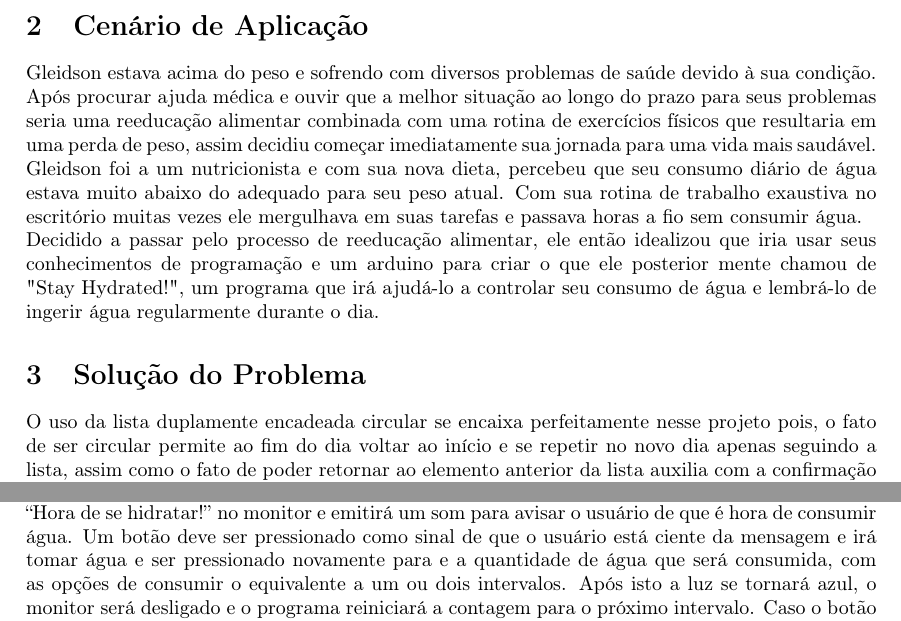
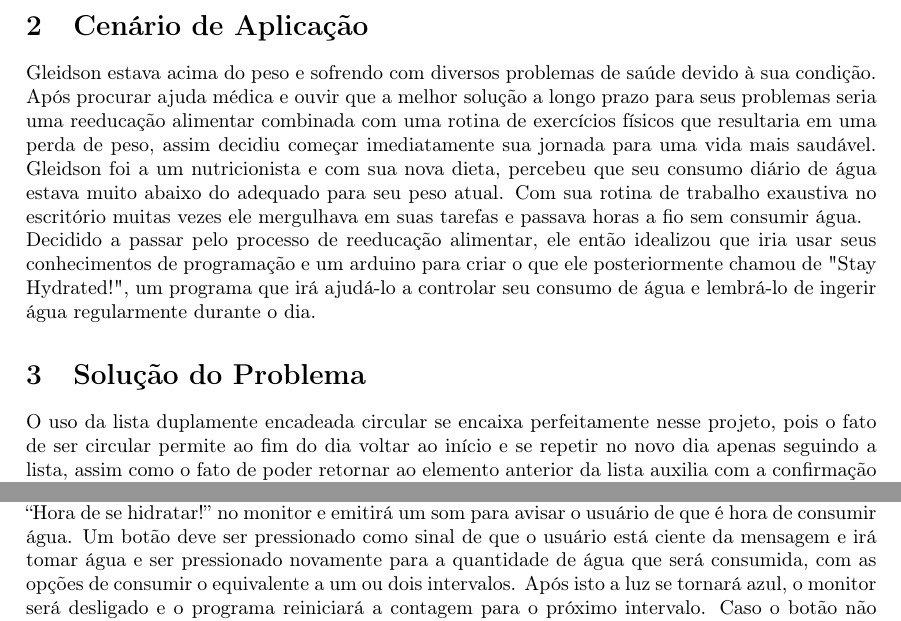
Before and after one commit to Plufty/Stay-Hydrated-Arduino, a LaTeX document (Proposta Algorítmos e estruturas de dados/main.tex): two parts of page 1 of 2, joined at a grey line, cut so that both start at the same text. Compiled offline with pdfLaTeX.

Commit message:
Correção erros de português

```diff
--- a/Proposta Algorítmos e estruturas de dados/main.tex
+++ b/Proposta Algorítmos e estruturas de dados/main.tex
@@ -32,17 +32,17 @@
 Neste projeto iremos usar a estrutura de dados lista duplamente encadeada circular em conjunto com um arduino para a resolução do problema de baixo consumo de água durante o dia, que muitas vezes acontece devido ao esquecimento do usuário pois o mesmo se perde em suas atividades diárias, assim esse projeto estará auxiliando o usuário a ingerir a quantidade recomendada de água diariamente.
 
 \section{Cenário de Aplicação}
-Gleidson estava acima do peso e sofrendo com diversos problemas de saúde devido à sua condição. Após procurar ajuda médica e ouvir que a melhor situação ao longo do prazo para seus problemas seria uma reeducação alimentar combinada com uma rotina de exercícios físicos que resultaria em uma perda de peso, assim decidiu começar imediatamente sua jornada para uma vida mais saudável. Gleidson foi a um nutricionista e com sua nova dieta, percebeu que seu consumo diário de água estava muito abaixo do adequado para seu peso atual. Com sua rotina de trabalho exaustiva no escritório muitas vezes ele mergulhava em suas tarefas e passava horas a fio sem consumir água.\\Decidido a passar pelo processo de reeducação alimentar, ele então idealizou que iria usar seus conhecimentos de programação e um arduino para criar o que ele posterior mente chamou de "Stay Hydrated!", um programa que irá ajudá-lo a controlar seu consumo de água e lembrá-lo de ingerir água regularmente durante o dia.
+Gleidson estava acima do peso e sofrendo com diversos problemas de saúde devido à sua condição. Após procurar ajuda médica e ouvir que a melhor solução a longo prazo para seus problemas seria uma reeducação alimentar combinada com uma rotina de exercícios físicos que resultaria em uma perda de peso, assim decidiu começar imediatamente sua jornada para uma vida mais saudável. Gleidson foi a um nutricionista e com sua nova dieta, percebeu que seu consumo diário de água estava muito abaixo do adequado para seu peso atual. Com sua rotina de trabalho exaustiva no escritório muitas vezes ele mergulhava em suas tarefas e passava horas a fio sem consumir água.\\Decidido a passar pelo processo de reeducação alimentar, ele então idealizou que iria usar seus conhecimentos de programação e um arduino para criar o que ele posteriormente chamou de "Stay Hydrated!", um programa que irá ajudá-lo a controlar seu consumo de água e lembrá-lo de ingerir água regularmente durante o dia.
 
 
 \section{Solução do Problema}
-O uso da lista duplamente encadeada circular se encaixa perfeitamente nesse projeto pois, o fato de ser circular permite ao fim do dia voltar ao início e se repetir no novo dia apenas seguindo a lista, assim como o fato de poder retornar ao elemento anterior da lista auxilia com a confirmação do consumo de água, retornando à célula anterior caso não seja feita.
+O uso da lista duplamente encadeada circular se encaixa perfeitamente nesse projeto, pois o fato de ser circular permite ao fim do dia voltar ao início e se repetir no novo dia apenas seguindo a lista, assim como o fato de poder retornar ao elemento anterior da lista auxilia com a confirmação do consumo de água, retornando à célula anterior caso não seja feita.
 
 
 No primeiro acesso do usuário, o programa faz a única coleta de dados necessária para o cáculo: o peso do usuário. Ele então calcula a quantidade de água a ser consumida pelo usuário através de um cálculo predefinido e em seguida o programa calculará o tamanho do intervalo em que será lembrado repetidamente durante o dia, em intervalos iguais, para consumir água. A partir daí o programa dividirá a quantidade de água que deverá ter sido ingerida até o final do dia, levando em consideração que esse consumo não seja maior que 400ml de água, de modo que o usuário possa consumir uma quantidade exata de mililitros ao final de cada intervalo.
 
 
-Finalizado o tempo do intervalo, o programa acenderá uma luz verde, exibirá uma mensagem “Hora de se hidratar!” no monitor e emitirá um som para avisar o usuário de que é hora de consumir água. Um botão deve ser pressionado como sinal de que o usuário está ciente da mensagem e irá tomar água e ser pressionado novamente para e a quantidade de água que será consumida, com as opções de consumir o equivalente a um ou dois intervalos. Após isto a luz se tornará azul, o monitor será desligado e o programa reiniciará a contagem para o próximo intervalo. Caso o botão não seja pressionado no tempo determinado a luz se tornará amarela e o consumo de água será adiado até o próximo intervalo.Ao fim do consumo diário o programa irá aguardar 12 horas para iniciar o novo dia e apresentará a opção de encerrar o programa ao usuário, caso este opte por encerrar a lista será destruída e o programa encerrado.
+Finalizado o tempo do intervalo, o programa acenderá uma luz verde, exibirá uma mensagem “Hora de se hidratar!” no monitor e emitirá um som para avisar o usuário de que é hora de consumir água. Um botão deve ser pressionado como sinal de que o usuário está ciente da mensagem e irá tomar água e ser pressionado novamente para a quantidade de água que será consumida, com as opções de consumir o equivalente a um ou dois intervalos. Após isto a luz se tornará azul, o monitor será desligado e o programa reiniciará a contagem para o próximo intervalo. Caso o botão não seja pressionado no tempo determinado a luz se tornará amarela e o consumo de água será adiado até o próximo intervalo.Ao fim do consumo diário o programa irá aguardar 12 horas para iniciar o novo dia e apresentará a opção de encerrar o programa ao usuário, caso este opte por encerrar a lista será destruída e o programa encerrado.
 
 
 
```
Also changed, not shown: Proposta Algorítmos e estruturas de dados/main.pdf, 2 other files.
